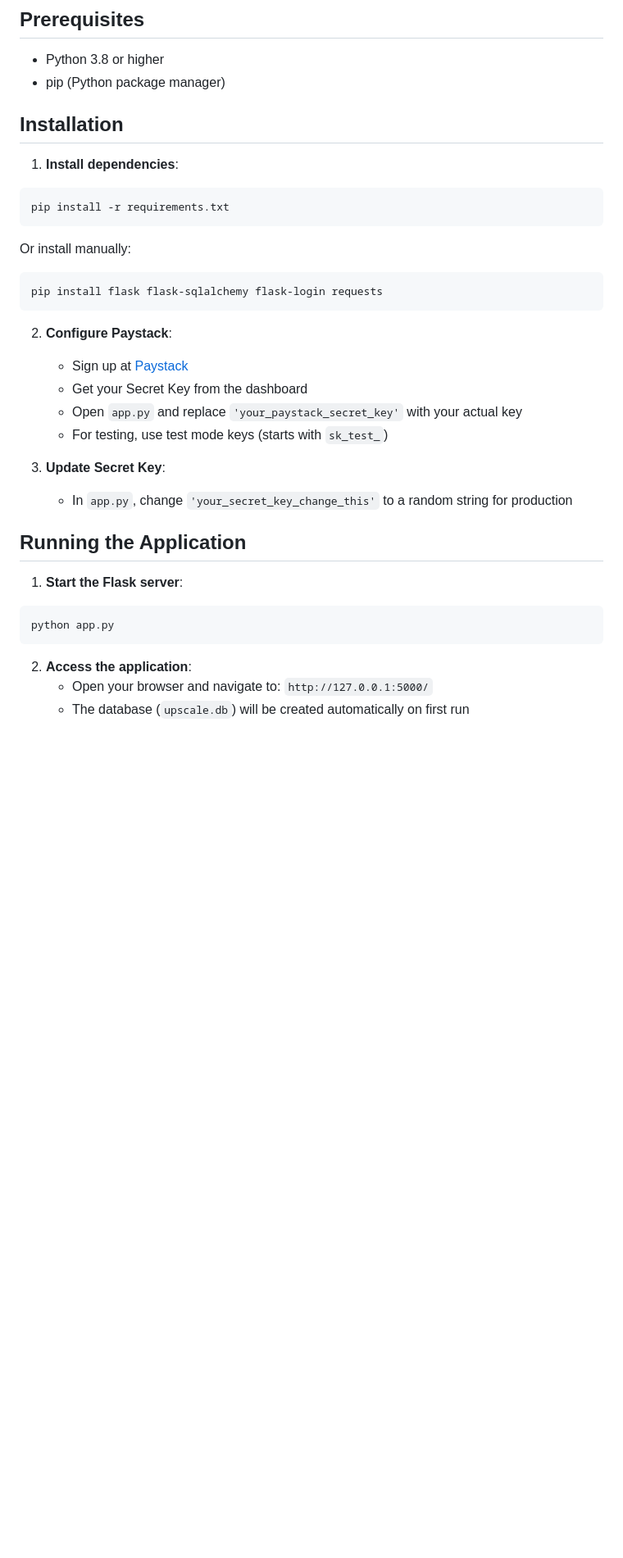
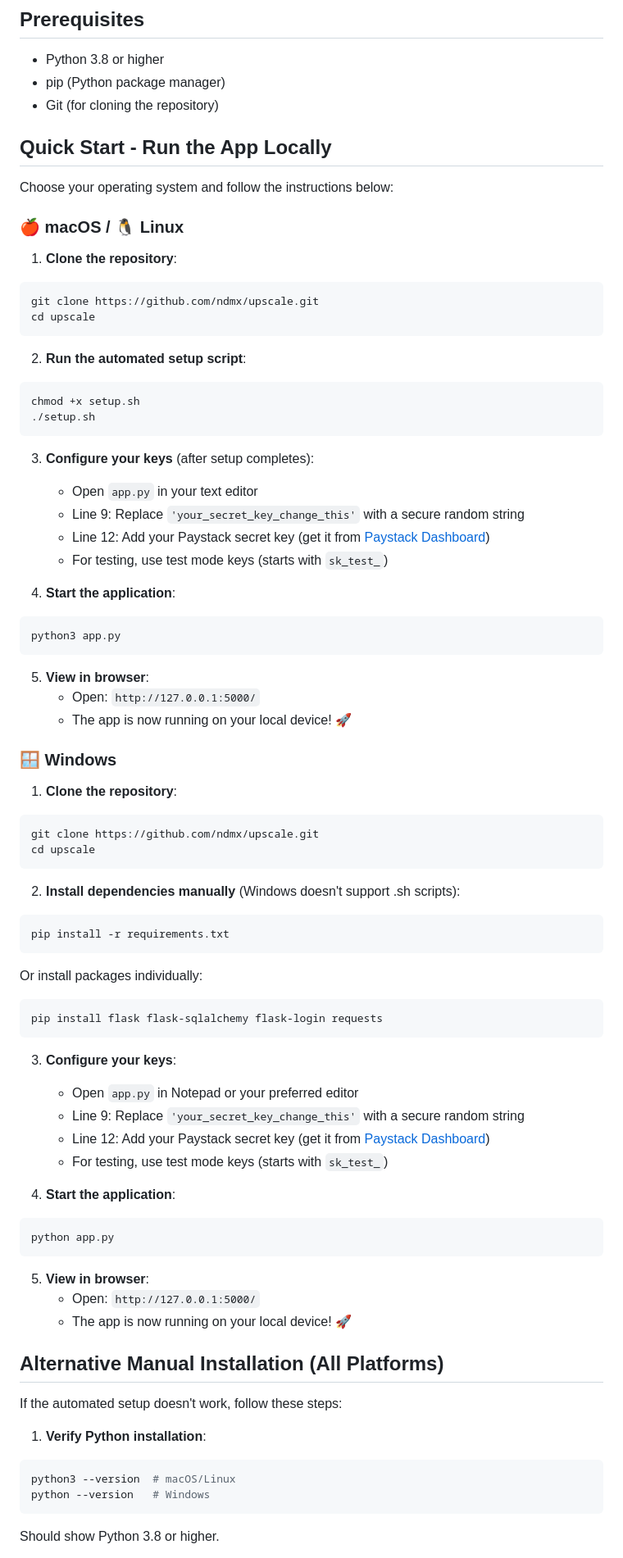
Before and after one commit to ndmx/upscale, a Markdown page: README.md, the part around one of its changes. Shown at 82% size. GitHub-like rendering; blank space fills up the shorter version.

Commit message:
Update README with cross-platform setup instructions
- Add Quick Start section with OS-specific instructions
- macOS/Linux: Automated setup.sh instructions
- Windows: Manual pip install steps
- Alternative manual installation for all platforms
- Clear step-by-step guide to run app locally
- Updated project structure showing new files
- Added first run notes and troubleshooting tips

````diff
--- a/README.md
+++ b/README.md
@@ -20,35 +20,82 @@ A Flask-based web application for the Upscale AI Bootcamp, democratizing AI-adap
 
 - Python 3.8 or higher
 - pip (Python package manager)
+- Git (for cloning the repository)
 
-## Installation
+## Quick Start - Run the App Locally
 
-1. **Install dependencies**:
+Choose your operating system and follow the instructions below:
+
+### 🍎 macOS / 🐧 Linux
+
+1. **Clone the repository**:
 ```bash
+git clone https://github.com/ndmx/upscale.git
+cd upscale
+```
+
+2. **Run the automated setup script**:
+```bash
+chmod +x setup.sh
+./setup.sh
+```
+
+3. **Configure your keys** (after setup completes):
+   - Open `app.py` in your text editor
+   - Line 9: Replace `'your_secret_key_change_this'` with a secure random string
+   - Line 12: Add your Paystack secret key (get it from [Paystack Dashboard](https://dashboard.paystack.com/#/settings/developer))
+   - For testing, use test mode keys (starts with `sk_test_`)
+
+4. **Start the application**:
+```bash
+python3 app.py
+```
+
+5. **View in browser**:
+   - Open: `http://127.0.0.1:5000/`
+   - The app is now running on your local device! 🚀
+
+### 🪟 Windows
+
+1. **Clone the repository**:
+```cmd
+git clone https://github.com/ndmx/upscale.git
+cd upscale
+```
+
+2. **Install dependencies manually** (Windows doesn't support .sh scripts):
+```cmd
 pip install -r requirements.txt
 ```
 
-Or install manually:
-```bash
+Or install packages individually:
+```cmd
 pip install flask flask-sqlalchemy flask-login requests
 ```
 
-2. **Configure Paystack**:
-   - Sign up at [Paystack](https://paystack.com/)
-   - Get your Secret Key from the dashboard
-   - Open `app.py` and replace `'your_paystack_secret_key'` with your actual key
+3. **Configure your keys**:
+   - Open `app.py` in Notepad or your preferred editor
+   - Line 9: Replace `'your_secret_key_change_this'` with a secure random string
+   - Line 12: Add your Paystack secret key (get it from [Paystack Dashboard](https://dashboard.paystack.com/#/settings/developer))
    - For testing, use test mode keys (starts with `sk_test_`)
 
-3. **Update Secret Key**:
-   - In `app.py`, change `'your_secret_key_change_this'` to a random string for production
-
-## Running the Application
-
-1. **Start the Flask server**:
-```bash
+4. **Start the application**:
+```cmd
 python app.py
 ```
 
-2. **Access the application**:
-   - Open your browser and navigate to: `http://127.0.0.1:5000/`
-   - The database (`upscale.db`) will be created automatically on first run
+5. **View in browser**:
+   - Open: `http://127.0.0.1:5000/`
+   - The app is now running on your local device! 🚀
+
+## Alternative Manual Installation (All Platforms)
+
+If the automated setup doesn't work, follow these steps:
+
+1. **Verify Python installation**:
+```bash
+python3 --version  # macOS/Linux
+python --version   # Windows
+```
+Should show Python 3.8 or higher.
+
````
Also changed, not shown: other parts of README.md (+40 -12 lines).
